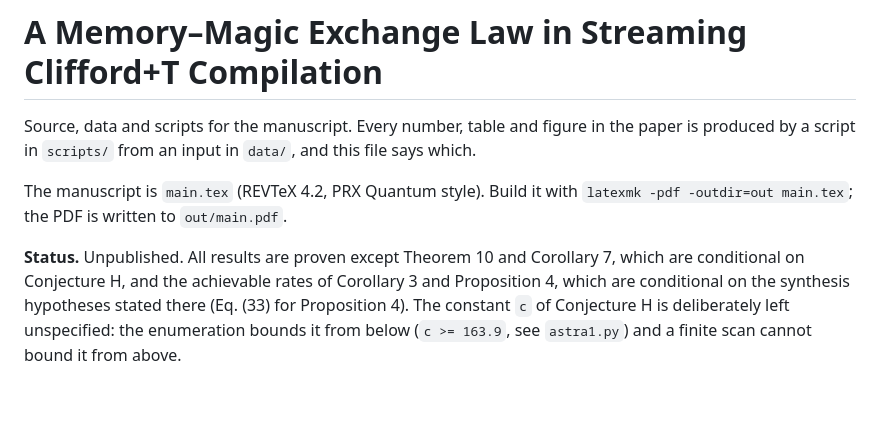
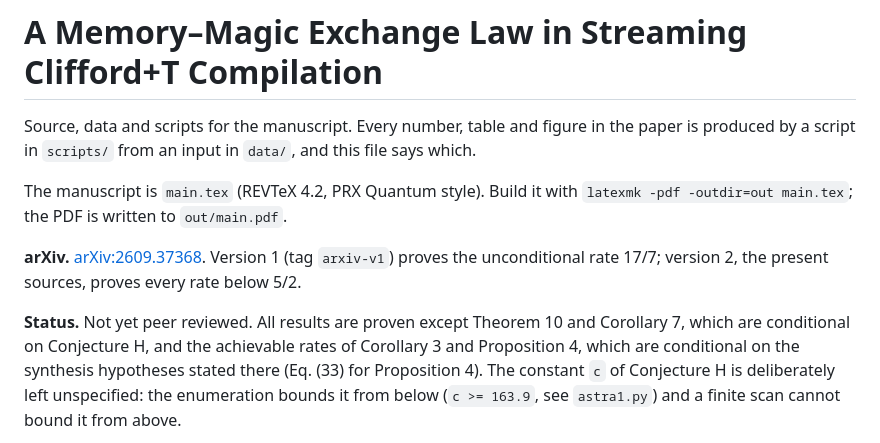
Before and after one commit to OIerYangJZ/memory-magic-exchange-law, a Markdown page: README.md, the part around the change. GitHub-like rendering; blank space fills up the shorter version.

Commit message:
README: arXiv:2609.37368 (v1 rate 17/7, v2 every rate below 5/2)
Co-Authored-By: Claude Opus 5.5 (1M context) <noreply@anthropic.com>

```diff
--- a/README.md
+++ b/README.md
@@ -6,7 +6,10 @@ produced by a script in `scripts/` from an input in `data/`, and this file says
 The manuscript is `main.tex` (REVTeX 4.2, PRX Quantum style). Build it with
 `latexmk -pdf -outdir=out main.tex`; the PDF is written to `out/main.pdf`.
 
-**Status.** Unpublished. All results are proven except Theorem 10 and Corollary 7, which are
+**arXiv.** [arXiv:2609.37368](https://arxiv.org/abs/2609.37368). Version 1 (tag `arxiv-v1`) proves the
+unconditional rate 17/7; version 2, the present sources, proves every rate below 5/2.
+
+**Status.** Not yet peer reviewed. All results are proven except Theorem 10 and Corollary 7, which are
 conditional on Conjecture H, and the achievable rates of Corollary 3 and Proposition 4, which
 are conditional on the synthesis hypotheses stated there (Eq. (33) for Proposition 4). The constant `c` of Conjecture H is deliberately left unspecified: the
 enumeration bounds it from below (`c >= 163.9`, see `astra1.py`) and a finite scan cannot
```
